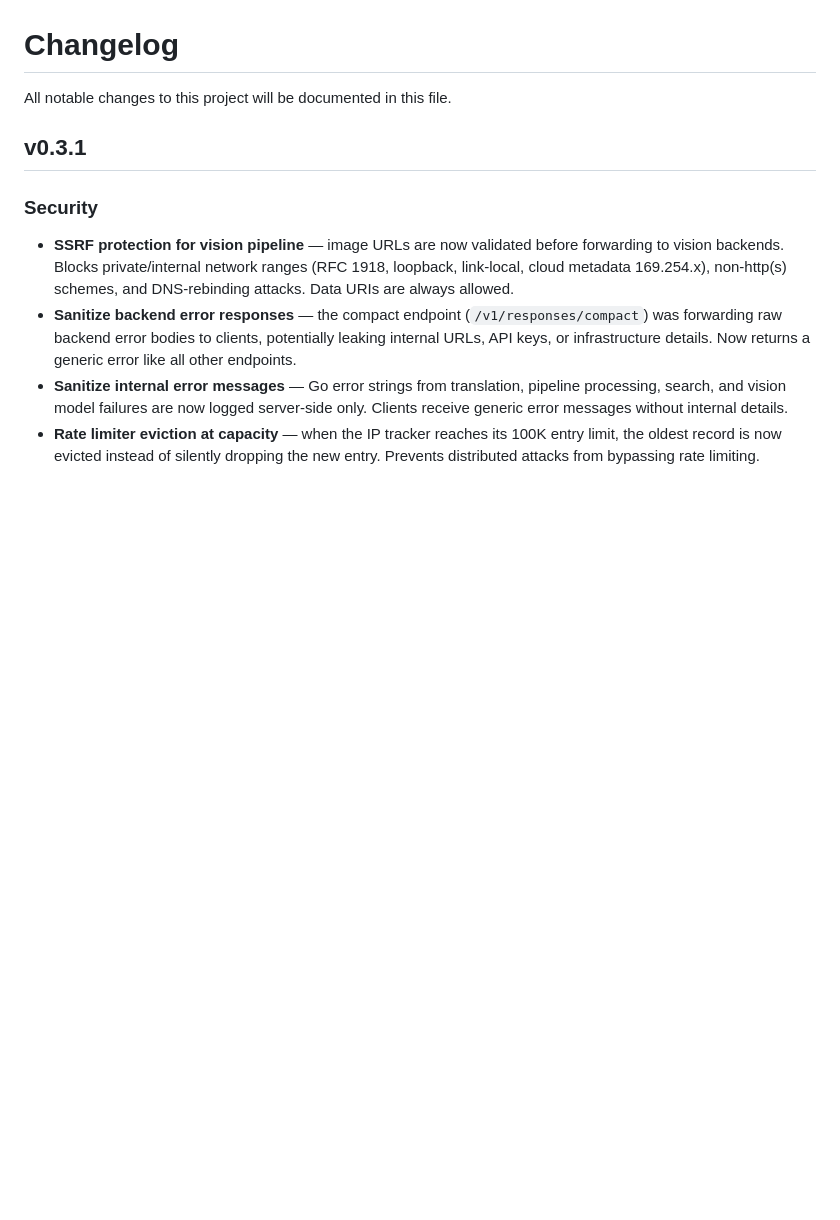
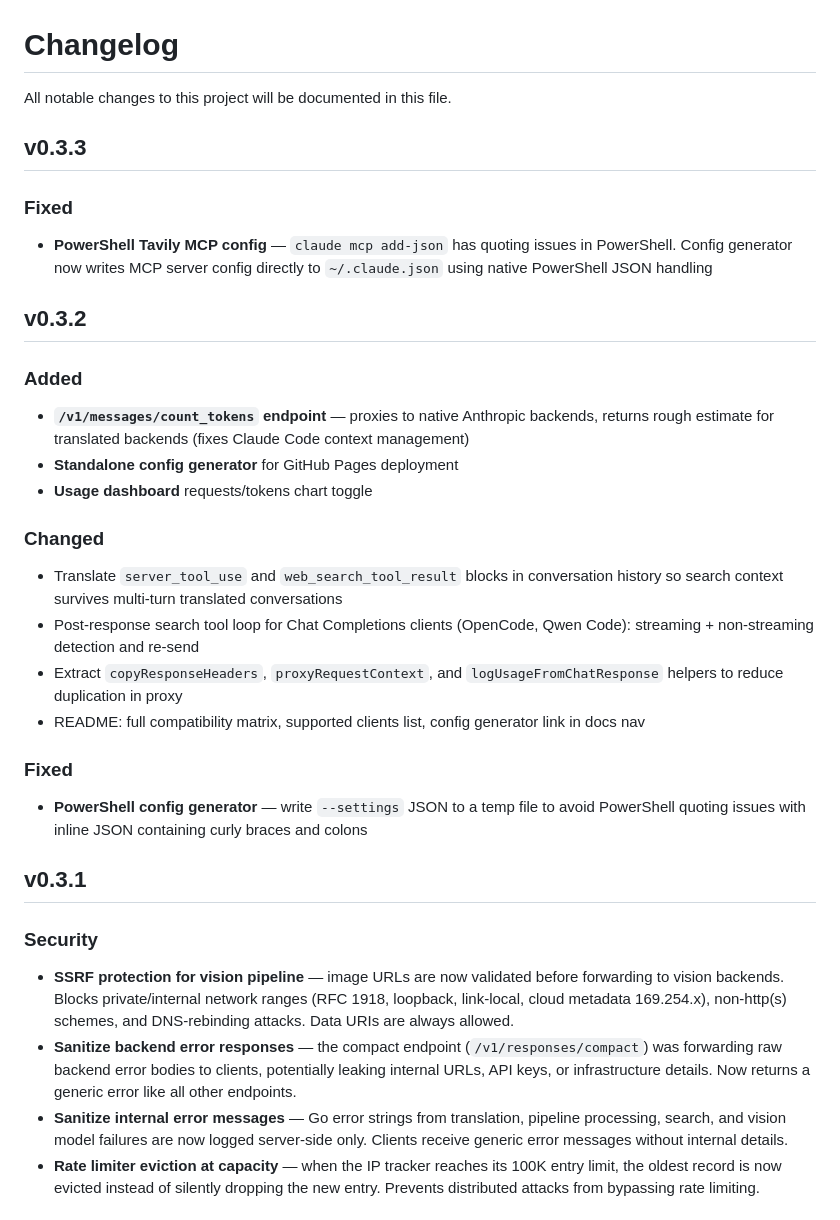
Before and after one commit to yatesdr/go-llm-proxy, a Markdown page: CHANGELOG.md, the part around the change. Rendered like a GitHub page; blank space fills up the shorter version.

Commit message:
Add changelog entries for v0.3.2 and v0.3.3

```diff
--- a/CHANGELOG.md
+++ b/CHANGELOG.md
@@ -1,6 +1,27 @@
 # Changelog
 
 All notable changes to this project will be documented in this file.
+
+## v0.3.3
+
+### Fixed
+- **PowerShell Tavily MCP config** — `claude mcp add-json` has quoting issues in PowerShell. Config generator now writes MCP server config directly to `~/.claude.json` using native PowerShell JSON handling
+
+## v0.3.2
+
+### Added
+- **`/v1/messages/count_tokens` endpoint** — proxies to native Anthropic backends, returns rough estimate for translated backends (fixes Claude Code context management)
+- **Standalone config generator** for GitHub Pages deployment
+- **Usage dashboard** requests/tokens chart toggle
+
+### Changed
+- Translate `server_tool_use` and `web_search_tool_result` blocks in conversation history so search context survives multi-turn translated conversations
+- Post-response search tool loop for Chat Completions clients (OpenCode, Qwen Code): streaming + non-streaming detection and re-send
+- Extract `copyResponseHeaders`, `proxyRequestContext`, and `logUsageFromChatResponse` helpers to reduce duplication in proxy
+- README: full compatibility matrix, supported clients list, config generator link in docs nav
+
+### Fixed
+- **PowerShell config generator** — write `--settings` JSON to a temp file to avoid PowerShell quoting issues with inline JSON containing curly braces and colons
 
 ## v0.3.1
 
```
